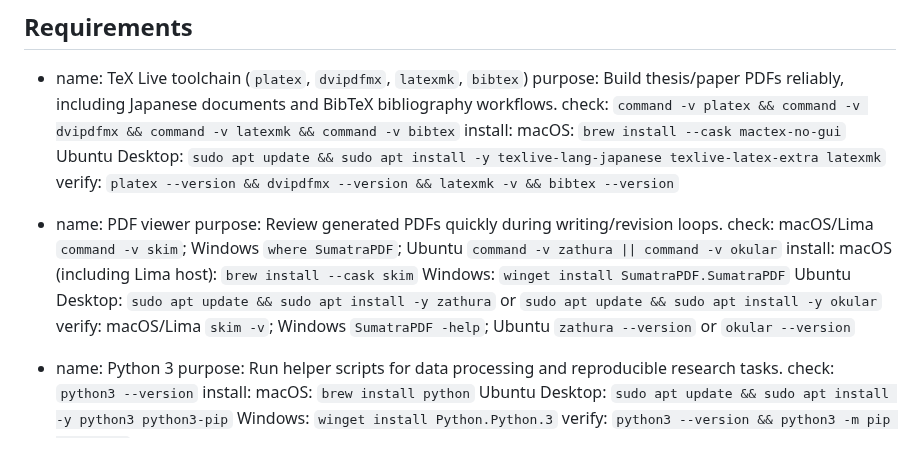
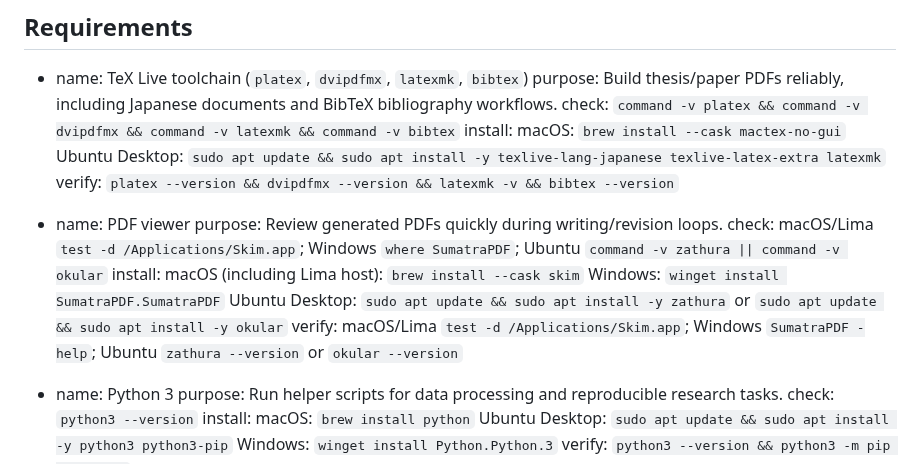
Before and after one commit to ks91/gamer-pat, a Markdown page: AGENT_INSTALL.md, the part around the change. Rendered like a GitHub page.

Commit message:
Use /Applications/Skim.app check for Skim detection

```diff
--- a/AGENT_INSTALL.md
+++ b/AGENT_INSTALL.md
@@ -17,12 +17,12 @@
 
 - name: PDF viewer
   purpose: Review generated PDFs quickly during writing/revision loops.
-  check: macOS/Lima `command -v skim`; Windows `where SumatraPDF`; Ubuntu `command -v zathura || command -v okular`
+  check: macOS/Lima `test -d /Applications/Skim.app`; Windows `where SumatraPDF`; Ubuntu `command -v zathura || command -v okular`
   install:
   macOS (including Lima host): `brew install --cask skim`
   Windows: `winget install SumatraPDF.SumatraPDF`
   Ubuntu Desktop: `sudo apt update && sudo apt install -y zathura` or `sudo apt update && sudo apt install -y okular`
-  verify: macOS/Lima `skim -v`; Windows `SumatraPDF -help`; Ubuntu `zathura --version` or `okular --version`
+  verify: macOS/Lima `test -d /Applications/Skim.app`; Windows `SumatraPDF -help`; Ubuntu `zathura --version` or `okular --version`
 
 - name: Python 3
   purpose: Run helper scripts for data processing and reproducible research tasks.
```
